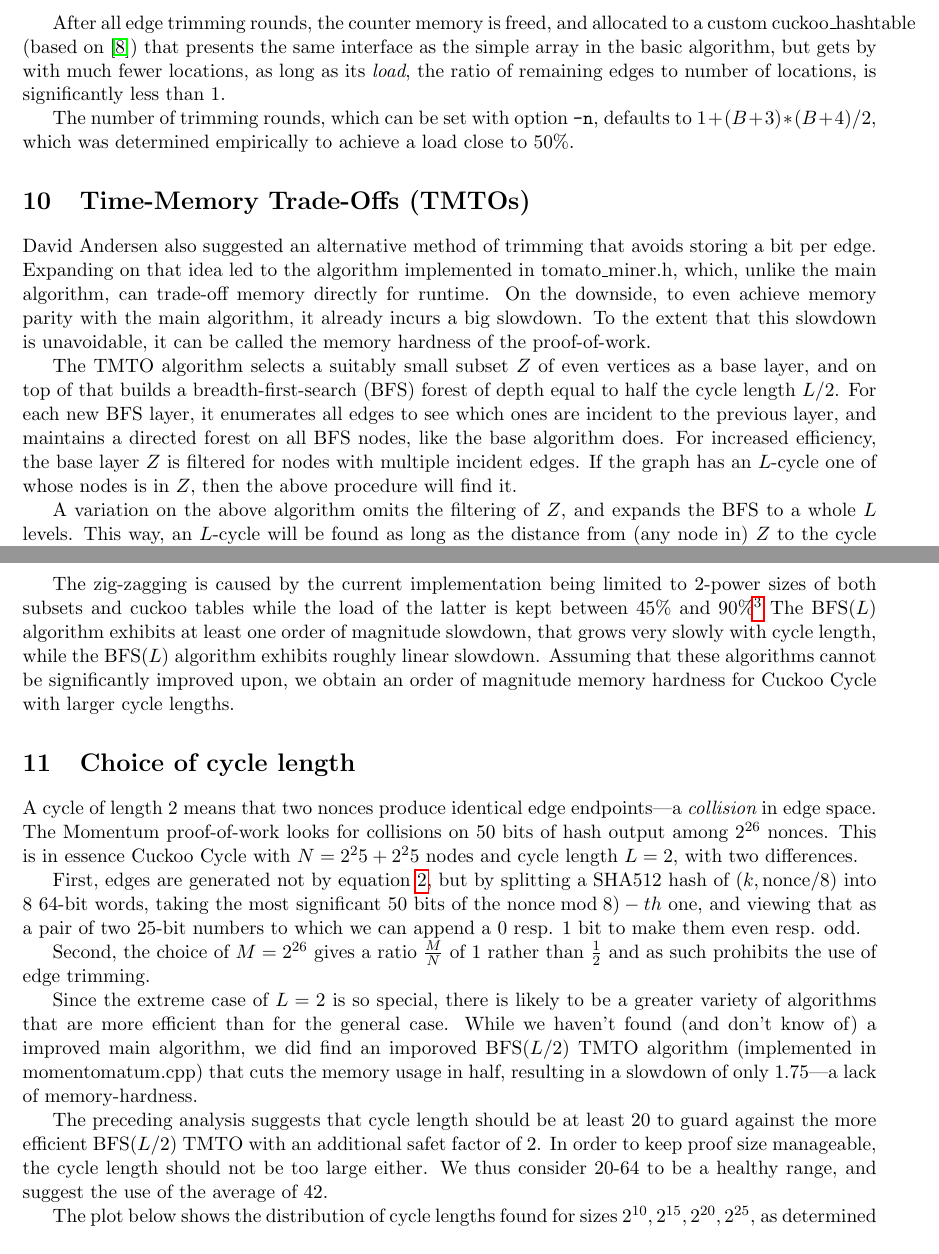
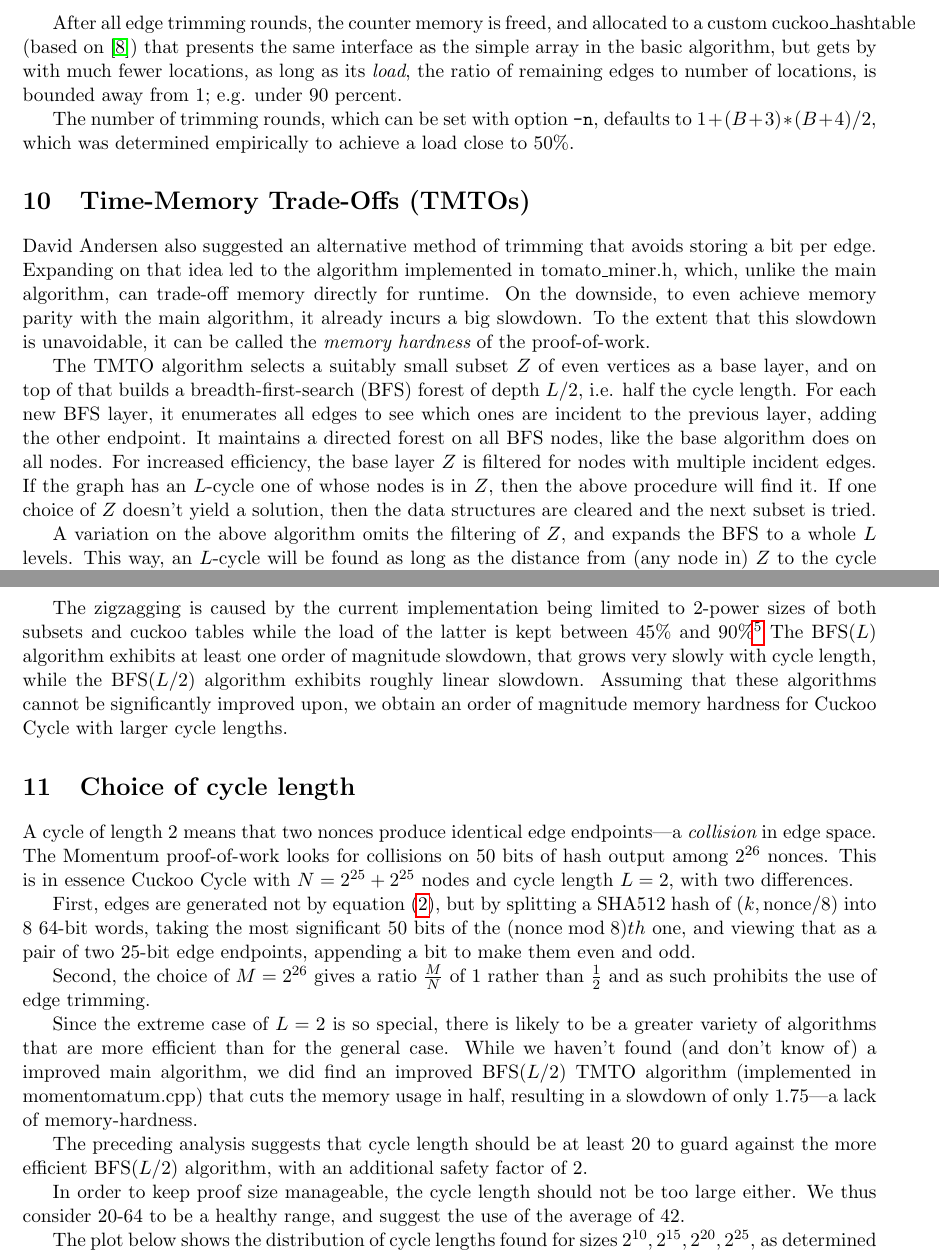
Before and after one commit to tromp/cuckoo, a LaTeX paper (cuckoo.tex): two parts of pages 6 and 7 of 11, joined at a grey line, cut so that both start at the same text. Compiled offline with pdfLaTeX.

Commit message:
polish paper

```diff
--- a/cuckoo.tex
+++ b/cuckoo.tex
@@ -435,7 +435,7 @@ would be pointless.
 After all edge trimming rounds, the counter memory is freed, and allocated to a
 custom cuckoo\_hashtable (based on \cite{preshing2013}) that presents the same interface as the
 simple array in the basic algorithm, but gets by with much fewer locations, as long as its {\em load},
-the ratio of remaining edges to number of locations, is significantly less than 1.
+the ratio of remaining edges to number of locations, is bounded away from 1; e.g. under 90 percent.
 
 The number of trimming rounds, which can be set with option {\tt -n}, defaults to
 $1+(B+3)*(B+4)/2$, which was determined empirically to achieve a load close to $50\%$.
@@ -445,15 +445,18 @@ David Andersen also suggested an alternative method of trimming that avoids stor
 Expanding on that idea led to the algorithm implemented in tomato\_miner.h,
 which, unlike the main algorithm, can trade-off memory directly for runtime.
 On the downside, to even achieve memory parity with the main algorithm, it already incurs a big slowdown.
-To the extent that this slowdown is unavoidable, it can be called the memory hardness of the proof-of-work.
+To the extent that this slowdown is unavoidable, it can be called the {\em memory hardness} of the proof-of-work.
 
 The TMTO algorithm selects a suitably small subset $Z$ of even vertices as a base layer,
 and on top of that builds a breadth-first-search
-(BFS) forest of depth equal to half the cycle length $L/2$.
+(BFS) forest of depth $L/2$, i.e. half the cycle length.
 For each new BFS layer, it enumerates all edges to see which ones are incident
-to the previous layer, and maintains a directed forest on all BFS nodes, like the base algorithm does.
+to the previous layer, adding the other endpoint.
+It maintains a directed forest on all BFS nodes, like the base algorithm does on all nodes.
 For increased efficiency, the base layer $Z$ is filtered for nodes with multiple incident edges.
 If the graph has an $L$-cycle one of whose nodes is in $Z$, then the above procedure will find it.
+If one choice of $Z$ doesn't yield a solution, then the data structures are cleared and the next
+subset is tried.
 
 A variation on the above algorithm omits the filtering of $Z$, and expands
 the BFS to a whole $L$ levels. This way, an $L$-cycle will be found as long as the distance from (any node in)
@@ -494,11 +497,11 @@ in at least 50 of the 200 graphs. Below we plot the slowdown relative to the ref
 \end{tikzpicture}
 \end{center}
 
-The zig-zagging is caused by the current implementation being limited to 2-power sizes of
+The zigzagging is caused by the current implementation being limited to 2-power sizes of
 both subsets and cuckoo tables while the load of the latter is kept between 45\% and 90\%\footnote{We
 plan to lift this restriction in the near future and produce smoother plots with constant load cuckoo tables.}
 The BFS($L$) algorithm exhibits at least one order of magnitude slowdown, that grows very slowly
-with cycle length, while the BFS($L$) algorithm exhibits roughly linear slowdown.
+with cycle length, while the BFS($L/2$) algorithm exhibits roughly linear slowdown.
 Assuming that these algorithms cannot be significantly improved upon, we obtain an order of magnitude
 memory hardness for Cuckoo Cycle with larger cycle lengths.
 
@@ -506,24 +509,25 @@ memory hardness for Cuckoo Cycle with larger cycle lengths.
 \label{cycle_length_choice}
 A cycle of length 2 means that two nonces produce identical edge endpoints---a {\em collision} in edge space.
 The Momentum proof-of-work looks for collisions on 50 bits of hash output among $2^{26}$ nonces.
-This is in essence Cuckoo Cycle with $N=2^25+2^25$ nodes and cycle length $L=2$, with
+This is in essence Cuckoo Cycle with $N=2^{25}+2^{25}$ nodes and cycle length $L=2$, with
 two differences.
 
-First, edges are generated not by equation~\ref{hash_edges}, but by splitting a SHA512 hash of
+First, edges are generated not by equation~(\ref{hash_edges}), but by splitting a SHA512 hash of
 $(k,\mbox{nonce} / 8)$ into 8 64-bit words, taking the most significant 50 bits of the
-$\mbox{nonce} \bmod 8)-th$ one, and viewing that as a pair of two 25-bit numbers to which we can append
-a 0 resp. 1 bit to make them even resp. odd.
+($\mbox{nonce} \bmod 8)th$ one, and viewing that as a pair of two 25-bit edge endpoints, appending
+a bit to make them even and odd.
 
 Second, the choice of $M=2^{26}$ gives a ratio $\frac{M}{N}$ of 1 rather than $\frac{1}{2}$ and as such
 prohibits the use of edge trimming.
 
 Since the extreme case of $L=2$ is so special, there is likely to be a greater variety of algorithms that are more
 efficient than for the general case. While we haven't found (and don't know of) a improved main algorithm,
-we did find an imporoved BFS($L/2$) TMTO algorithm (implemented in momentomatum.cpp)
+we did find an improved BFS($L/2$) TMTO algorithm (implemented in momentomatum.cpp)
 that cuts the memory usage in half, resulting in a slowdown of only $1.75$---a lack of memory-hardness.
 
 The preceding analysis suggests that cycle length should be at least 20 to guard against the more efficient
-BFS($L/2$) TMTO with an additional safet factor of 2.
+BFS($L/2$) algorithm, with an additional safety factor of 2.
+
 In order to keep proof size manageable, the cycle length should not be too large either.
 We thus consider 20-64 to be a healthy range, and suggest the use of the average of 42.
 
```
Also changed, not shown: cuckoo.pdf, cuckoo.tex (48 more changed lines).
